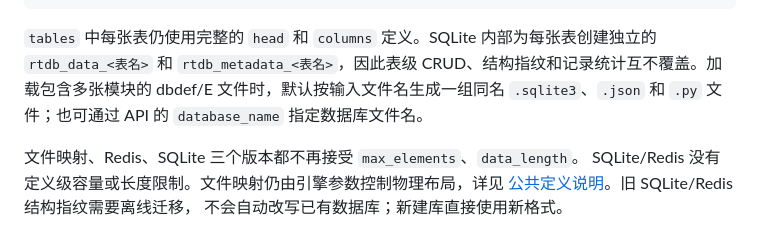
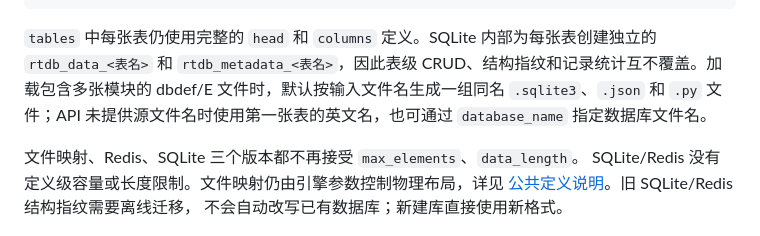
Before and after one commit to jimgreen/rtdb, a Markdown page: web/README.md, the part around the change. Drawn GitHub-style.

````diff
--- a/web/README.md
+++ b/web/README.md
@@ -69,7 +69,7 @@ python -m web.server --engine sqlite --port 8878
 }
 ```
 
-`tables` 中每张表仍使用完整的 `head` 和 `columns` 定义。SQLite 内部为每张表创建独立的 `rtdb_data_<表名>` 和 `rtdb_metadata_<表名>`，因此表级 CRUD、结构指纹和记录统计互不覆盖。加载包含多张模块的 dbdef/E 文件时，默认按输入文件名生成一组同名 `.sqlite3`、`.json` 和 `.py` 文件；也可通过 API 的 `database_name` 指定数据库文件名。
+`tables` 中每张表仍使用完整的 `head` 和 `columns` 定义。SQLite 内部为每张表创建独立的 `rtdb_data_<表名>` 和 `rtdb_metadata_<表名>`，因此表级 CRUD、结构指纹和记录统计互不覆盖。加载包含多张模块的 dbdef/E 文件时，默认按输入文件名生成一组同名 `.sqlite3`、`.json` 和 `.py` 文件；API 未提供源文件名时使用第一张表的英文名，也可通过 `database_name` 指定数据库文件名。
 
 文件映射、Redis、SQLite 三个版本都不再接受 `max_elements`、`data_length`。
 SQLite/Redis 没有定义级容量或长度限制。文件映射仍由引擎参数控制物理布局，详见
````
